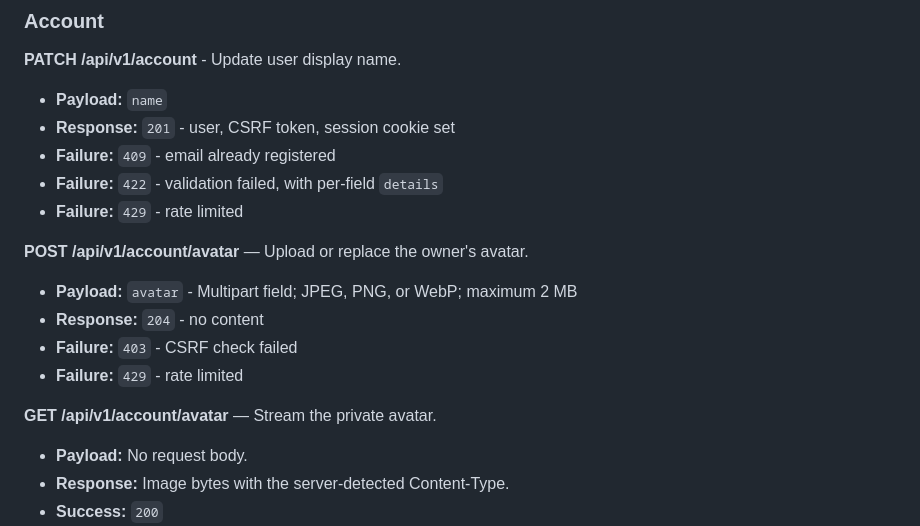
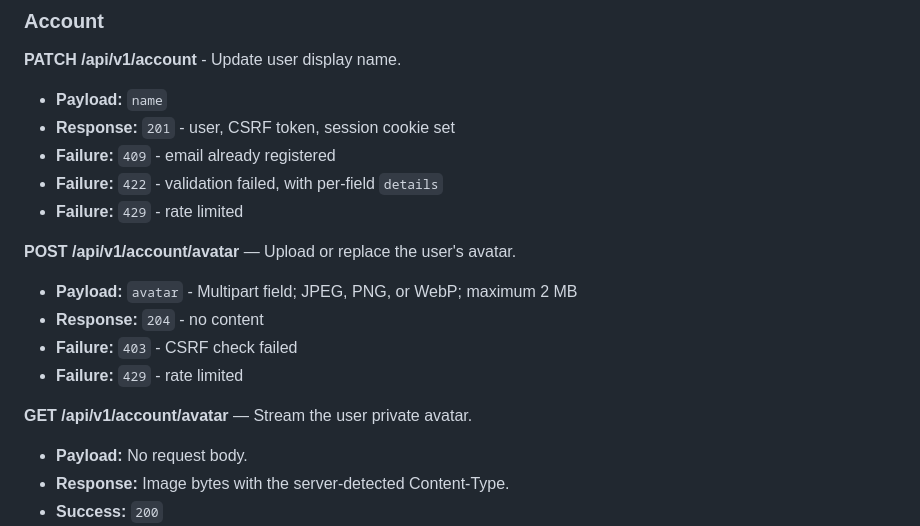
Before and after one commit to saeedhosan/sendocs, a Markdown page: docs/features/user-account.md, the part around the change. Rendered like a GitHub page.

Commit message:
docs: update terminology from owner to user for avatar endpoints

```diff
--- a/docs/features/user-account.md
+++ b/docs/features/user-account.md
@@ -77,14 +77,14 @@ Existing response: auth-and-access.md with new filed `user.avatarUrl` or null
 - **Failure:** `422` - validation failed, with per-field `details`
 - **Failure:** `429` - rate limited
 
-**POST /api/v1/account/avatar** — Upload or replace the owner's avatar.
+**POST /api/v1/account/avatar** — Upload or replace the user's avatar.
 
 - **Payload:** `avatar` - Multipart field; JPEG, PNG, or WebP; maximum 2 MB
 - **Response:** `204` - no content
 - **Failure:** `403` - CSRF check failed
 - **Failure:** `429` - rate limited
 
-**GET /api/v1/account/avatar** — Stream the private avatar.
+**GET /api/v1/account/avatar** — Stream the user private avatar.
 
 - **Payload:** No request body.
 - **Response:** Image bytes with the server-detected Content-Type.
```
